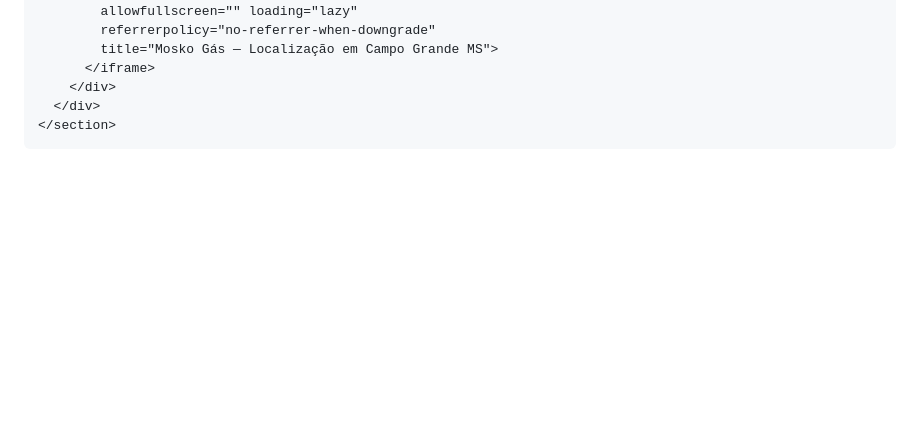
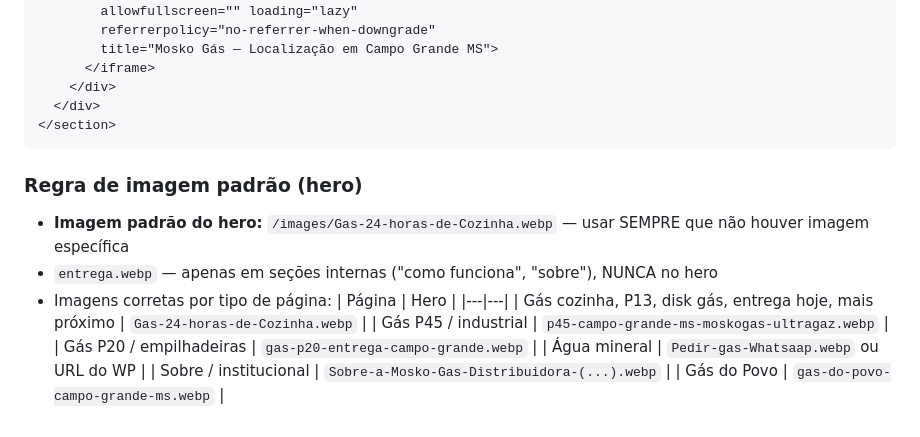
Before and after one commit to luismosko/moskogas-static, a Markdown page: INSTRUCOES-PROJETO.md, the part around the change. Drawn GitHub-style; blank space fills up the shorter version.

Commit message:
docs: regra de imagem padrão do hero — Gas-24-horas sempre como fallback

````diff
--- a/INSTRUCOES-PROJETO.md
+++ b/INSTRUCOES-PROJETO.md
@@ -170,3 +170,16 @@ Ao final de seções relevantes, adicionar um bloco de "Veja também":
   </div>
 </section>
 ```
+
+### Regra de imagem padrão (hero)
+- **Imagem padrão do hero:** `/images/Gas-24-horas-de-Cozinha.webp` — usar SEMPRE que não houver imagem específica
+- `entrega.webp` — apenas em seções internas ("como funciona", "sobre"), NUNCA no hero
+- Imagens corretas por tipo de página:
+  | Página | Hero |
+  |---|---|
+  | Gás cozinha, P13, disk gás, entrega hoje, mais próximo | `Gas-24-horas-de-Cozinha.webp` |
+  | Gás P45 / industrial | `p45-campo-grande-ms-moskogas-ultragaz.webp` |
+  | Gás P20 / empilhadeiras | `gas-p20-entrega-campo-grande.webp` |
+  | Água mineral | `Pedir-gas-Whatsaap.webp` ou URL do WP |
+  | Sobre / institucional | `Sobre-a-Mosko-Gas-Distribuidora-(...).webp` |
+  | Gás do Povo | `gas-do-povo-campo-grande-ms.webp` |
````
